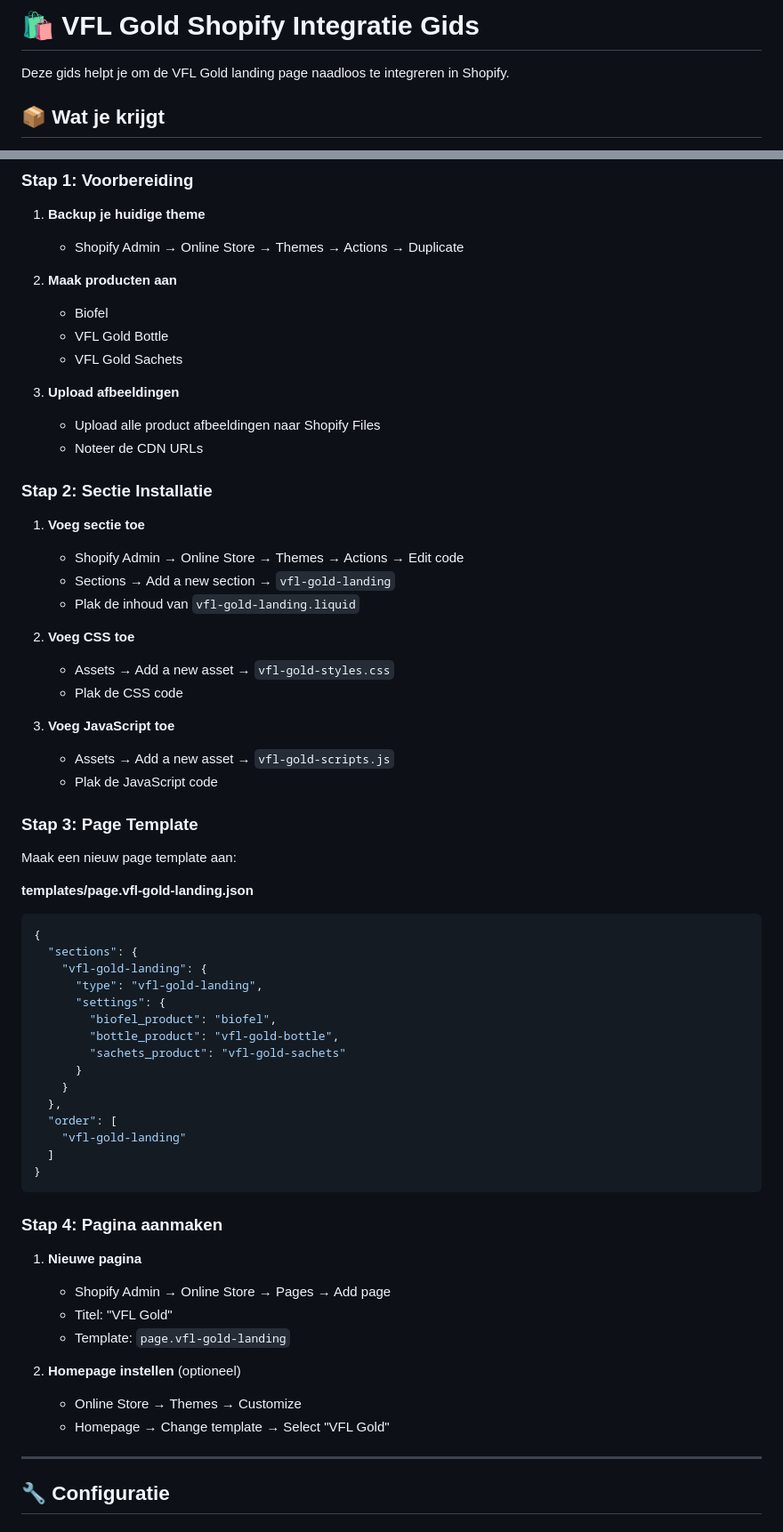
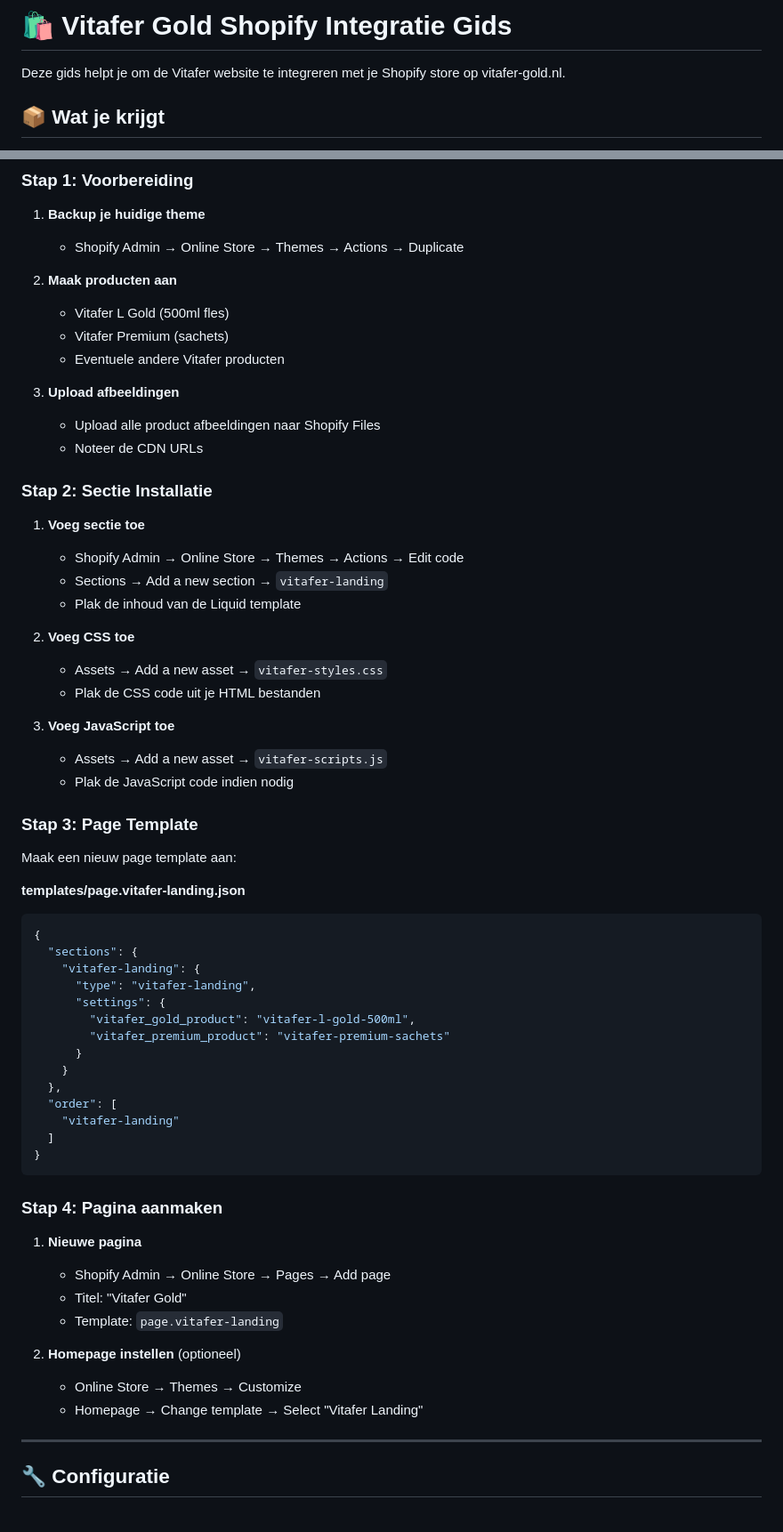
Before and after one commit to alwaysbeentaylor/Vitafer, a Markdown page: SHOPIFY-INTEGRATIE.md, 2 parts joined by grey strips. Shown: that part at 89% size. Drawn GitHub-style.

Commit message:
Documentatie toegevoegd voor domein vitafer-gold.nl en Shopify integratie

````diff
--- a/SHOPIFY-INTEGRATIE.md
+++ b/SHOPIFY-INTEGRATIE.md
@@ -1,6 +1,6 @@
-# 🛍️ VFL Gold Shopify Integratie Gids
+# 🛍️ Vitafer Gold Shopify Integratie Gids
 
-Deze gids helpt je om de VFL Gold landing page naadloos te integreren in Shopify.
+Deze gids helpt je om de Vitafer website te integreren met je Shopify store op vitafer-gold.nl.
 
 ## 📦 Wat je krijgt
 
@@ -20,9 +20,9 @@ Deze gids helpt je om de VFL Gold landing page naadloos te integreren in Shopify
    - Shopify Admin → Online Store → Themes → Actions → Duplicate
 
 2. **Maak producten aan**
-   - Biofel
-   - VFL Gold Bottle
-   - VFL Gold Sachets
+   - Vitafer L Gold (500ml fles)
+   - Vitafer Premium (sachets)
+   - Eventuele andere Vitafer producten
 
 3. **Upload afbeeldingen**
    - Upload alle product afbeeldingen naar Shopify Files
@@ -32,36 +32,35 @@ Deze gids helpt je om de VFL Gold landing page naadloos te integreren in Shopify
 
 1. **Voeg sectie toe**
    - Shopify Admin → Online Store → Themes → Actions → Edit code
-   - Sections → Add a new section → `vfl-gold-landing`
-   - Plak de inhoud van `vfl-gold-landing.liquid`
+   - Sections → Add a new section → `vitafer-landing`
+   - Plak de inhoud van de Liquid template
 
 2. **Voeg CSS toe**
-   - Assets → Add a new asset → `vfl-gold-styles.css`
-   - Plak de CSS code
+   - Assets → Add a new asset → `vitafer-styles.css`
+   - Plak de CSS code uit je HTML bestanden
 
 3. **Voeg JavaScript toe**
-   - Assets → Add a new asset → `vfl-gold-scripts.js`
-   - Plak de JavaScript code
+   - Assets → Add a new asset → `vitafer-scripts.js`
+   - Plak de JavaScript code indien nodig
 
 ### Stap 3: Page Template
 
 Maak een nieuw page template aan:
 
-**templates/page.vfl-gold-landing.json**
+**templates/page.vitafer-landing.json**
 ```json
 {
   "sections": {
-    "vfl-gold-landing": {
-      "type": "vfl-gold-landing",
+    "vitafer-landing": {
+      "type": "vitafer-landing",
       "settings": {
-        "biofel_product": "biofel",
-        "bottle_product": "vfl-gold-bottle",
-        "sachets_product": "vfl-gold-sachets"
+        "vitafer_gold_product": "vitafer-l-gold-500ml",
+        "vitafer_premium_product": "vitafer-premium-sachets"
       }
     }
   },
   "order": [
-    "vfl-gold-landing"
+    "vitafer-landing"
   ]
 }
 ```
@@ -70,12 +69,12 @@ Maak een nieuw page template aan:
 
 1. **Nieuwe pagina**
    - Shopify Admin → Online Store → Pages → Add page
-   - Titel: "VFL Gold"
-   - Template: `page.vfl-gold-landing`
+   - Titel: "Vitafer Gold"
+   - Template: `page.vitafer-landing`
 
 2. **Homepage instellen** (optioneel)
    - Online Store → Themes → Customize
-   - Homepage → Change template → Select "VFL Gold"
+   - Homepage → Change template → Select "Vitafer Landing"
 
 ---
 
````
Also changed, not shown: other parts of SHOPIFY-INTEGRATIE.md (+7 -7 lines), DOMEIN-CONFIGURATIE.md (added, +200 -0 lines).
